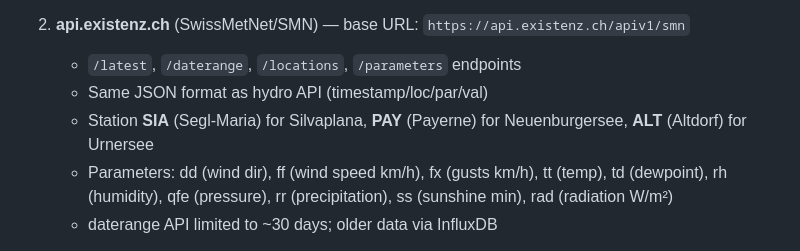
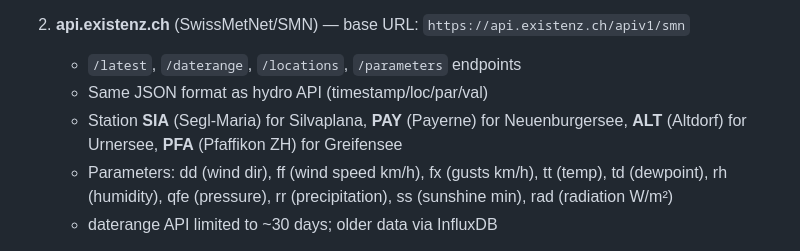
Before and after one commit to zdavatz/pegelstand, a Markdown page: CLAUDE.md, the part around the change. Drawn GitHub-style.

```diff
--- a/CLAUDE.md
+++ b/CLAUDE.md
@@ -29,7 +29,7 @@ Code is split across:
 2. **api.existenz.ch** (SwissMetNet/SMN) — base URL: `https://api.existenz.ch/apiv1/smn`
    - `/latest`, `/daterange`, `/locations`, `/parameters` endpoints
    - Same JSON format as hydro API (timestamp/loc/par/val)
-   - Station **SIA** (Segl-Maria) for Silvaplana, **PAY** (Payerne) for Neuenburgersee, **ALT** (Altdorf) for Urnersee
+   - Station **SIA** (Segl-Maria) for Silvaplana, **PAY** (Payerne) for Neuenburgersee, **ALT** (Altdorf) for Urnersee, **PFA** (Pfaffikon ZH) for Greifensee
    - Parameters: dd (wind dir), ff (wind speed km/h), fx (gusts km/h), tt (temp), td (dewpoint), rh (humidity), qfe (pressure), rr (precipitation), ss (sunshine min), rad (radiation W/m²)
    - daterange API limited to ~30 days; older data via InfluxDB
 
```
Also changed, not shown: README.md (+4 -2 lines).
